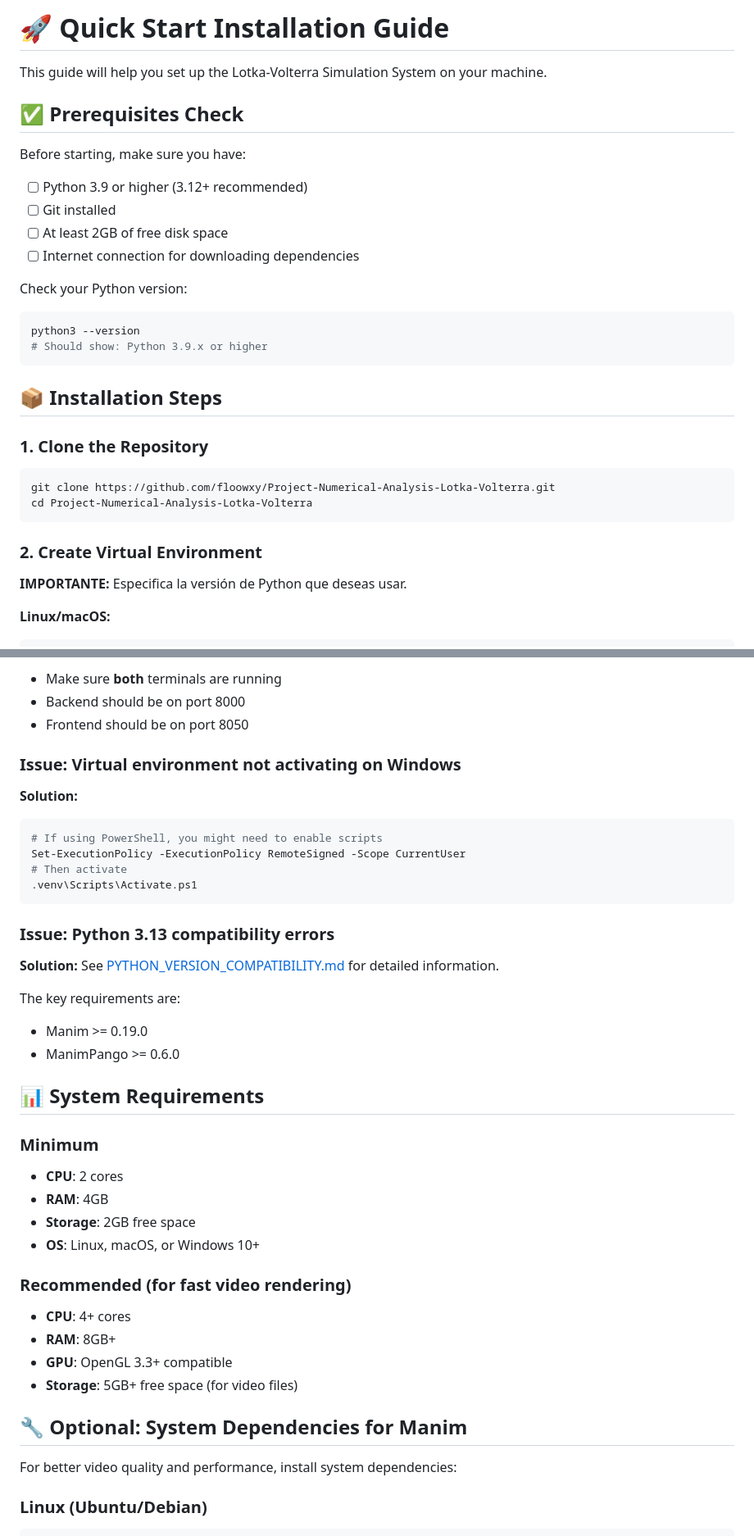
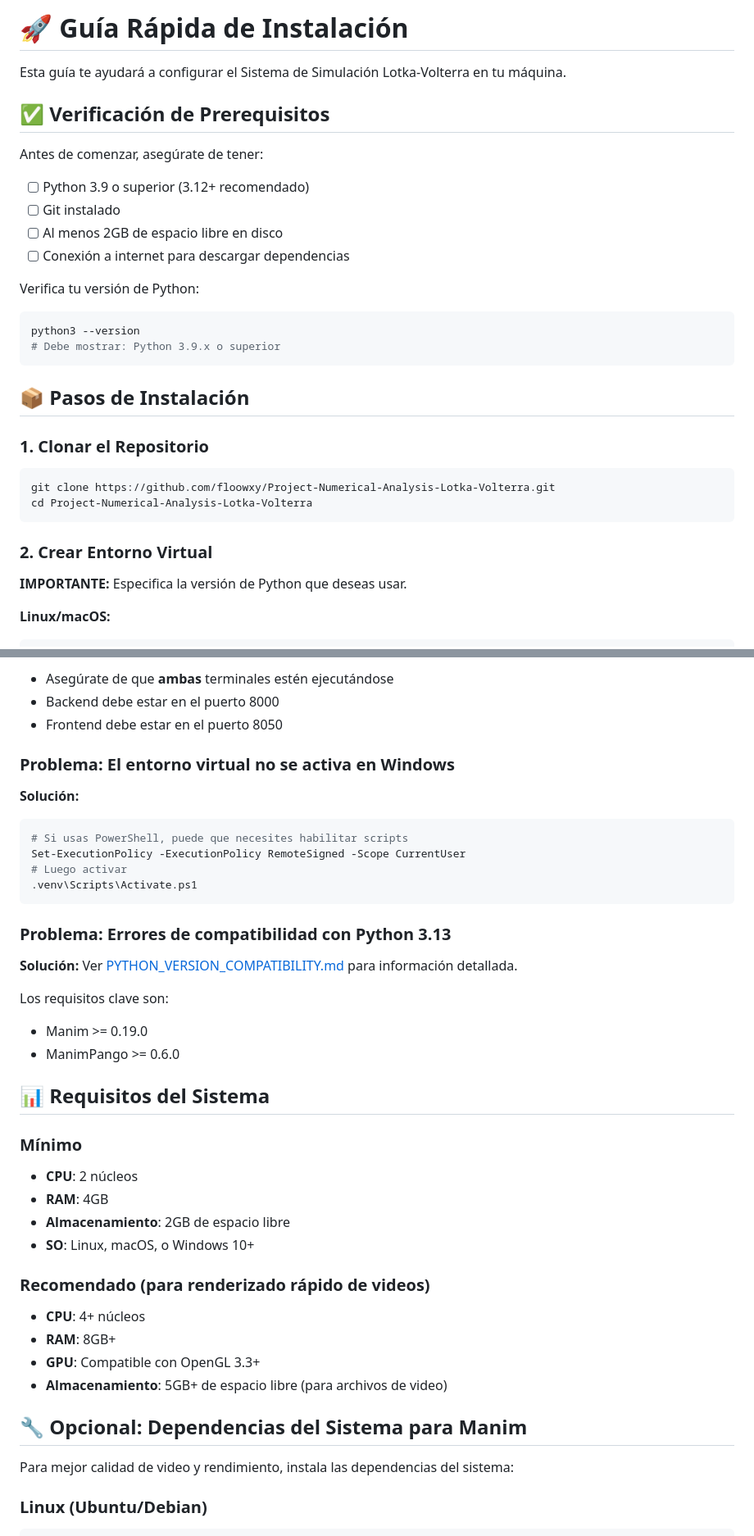
Before and after one commit to floowxy/Project-Numerical-Analysis-Lotka-Volterra, a Markdown page: QUICK_START.md, 2 parts joined by grey strips. Shown at 82% size. GitHub-like rendering.

````diff
--- a/QUICK_START.md
+++ b/QUICK_START.md
@@ -1,33 +1,33 @@
-# 🚀 Quick Start Installation Guide
+# 🚀 Guía Rápida de Instalación
 
-This guide will help you set up the Lotka-Volterra Simulation System on your machine.
+Esta guía te ayudará a configurar el Sistema de Simulación Lotka-Volterra en tu máquina.
 
-## ✅ Prerequisites Check
+## ✅ Verificación de Prerequisitos
 
-Before starting, make sure you have:
+Antes de comenzar, asegúrate de tener:
 
-- [ ] Python 3.9 or higher (3.12+ recommended)
-- [ ] Git installed
-- [ ] At least 2GB of free disk space
-- [ ] Internet connection for downloading dependencies
+- [ ] Python 3.9 o superior (3.12+ recomendado)
+- [ ] Git instalado
+- [ ] Al menos 2GB de espacio libre en disco
+- [ ] Conexión a internet para descargar dependencias
 
-Check your Python version:
+Verifica tu versión de Python:
 
 ```bash
 python3 --version
-# Should show: Python 3.9.x or higher
+# Debe mostrar: Python 3.9.x o superior
 ```
 
-## 📦 Installation Steps
+## 📦 Pasos de Instalación
 
-### 1. Clone the Repository
+### 1. Clonar el Repositorio
 
 ```bash
 git clone https://github.com/floowxy/Project-Numerical-Analysis-Lotka-Volterra.git
 cd Project-Numerical-Analysis-Lotka-Volterra
 ```
 
-### 2. Create Virtual Environment
+### 2. Crear Entorno Virtual
 
 **IMPORTANTE:** Especifica la versión de Python que deseas usar.
 
@@ -167,48 +167,48 @@ which python  # Should show .venv/bin/python
 
-- Make sure **both** terminals are running
-- Backend should be on port 8000
-- Frontend should be on port 8050
+- Asegúrate de que **ambas** terminales estén ejecutándose
+- Backend debe estar en el puerto 8000
+- Frontend debe estar en el puerto 8050
 
-### Issue: Virtual environment not activating on Windows
+### Problema: El entorno virtual no se activa en Windows
 
-**Solution:**
+**Solución:**
 
 ```powershell
-# If using PowerShell, you might need to enable scripts
+# Si usas PowerShell, puede que necesites habilitar scripts
 Set-ExecutionPolicy -ExecutionPolicy RemoteSigned -Scope CurrentUser
-# Then activate
+# Luego activar
 .venv\Scripts\Activate.ps1
 ```
 
-### Issue: Python 3.13 compatibility errors
+### Problema: Errores de compatibilidad con Python 3.13
 
-**Solution:**
-See [PYTHON_VERSION_COMPATIBILITY.md](PYTHON_VERSION_COMPATIBILITY.md) for detailed information.
+**Solución:**
+Ver [PYTHON_VERSION_COMPATIBILITY.md](PYTHON_VERSION_COMPATIBILITY.md) para información detallada.
 
-The key requirements are:
+Los requisitos clave son:
 
 - Manim >= 0.19.0
 - ManimPango >= 0.6.0
 
-## 📊 System Requirements
+## 📊 Requisitos del Sistema
 
-### Minimum
+### Mínimo
 
-- **CPU**: 2 cores
+- **CPU**: 2 núcleos
 - **RAM**: 4GB
-- **Storage**: 2GB free space
-- **OS**: Linux, macOS, or Windows 10+
+- **Almacenamiento**: 2GB de espacio libre
+- **SO**: Linux, macOS, o Windows 10+
 
-### Recommended (for fast video rendering)
+### Recomendado (para renderizado rápido de videos)
 
-- **CPU**: 4+ cores
+- **CPU**: 4+ núcleos
 - **RAM**: 8GB+
-- **GPU**: OpenGL 3.3+ compatible
-- **Storage**: 5GB+ free space (for video files)
+- **GPU**: Compatible con OpenGL 3.3+
+- **Almacenamiento**: 5GB+ de espacio libre (para archivos de video)
 
-## 🔧 Optional: System Dependencies for Manim
+## 🔧 Opcional: Dependencias del Sistema para Manim
 
-For better video quality and performance, install system dependencies:
+Para mejor calidad de video y rendimiento, instala las dependencias del sistema:
 
 ### Linux (Ubuntu/Debian)
 
````
Also changed, not shown: other parts of QUICK_START.md (+59 -59 lines), PYTHON_VERSION_COMPATIBILITY.md (+68 -68 lines).
